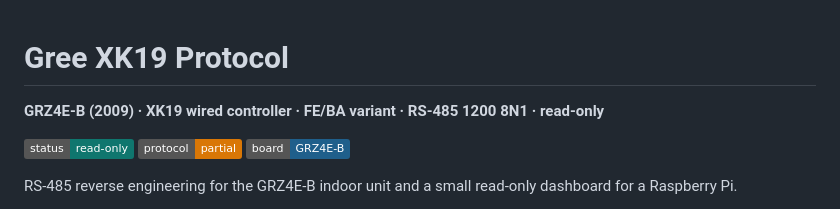
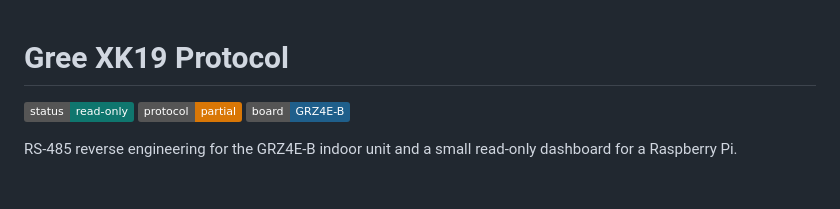
Before and after one commit to justalittleking/gree-xk19-protocol, a Markdown page: README.md, the part around the change. Rendered like a GitHub page; badges without logos; blank space fills up the shorter version.

Commit message:
Update README to simplify product information
Removed unnecessary product details from README.

```diff
--- a/README.md
+++ b/README.md
@@ -1,6 +1,4 @@
 # Gree XK19 Protocol
-
-**GRZ4E-B (2009) · XK19 wired controller · FE/BA variant · RS-485 1200 8N1 · read-only**
 
 ![status: read-only](https://img.shields.io/badge/status-read--only-0f766e)
 ![protocol: partial](https://img.shields.io/badge/protocol-partial-d97706)
```
